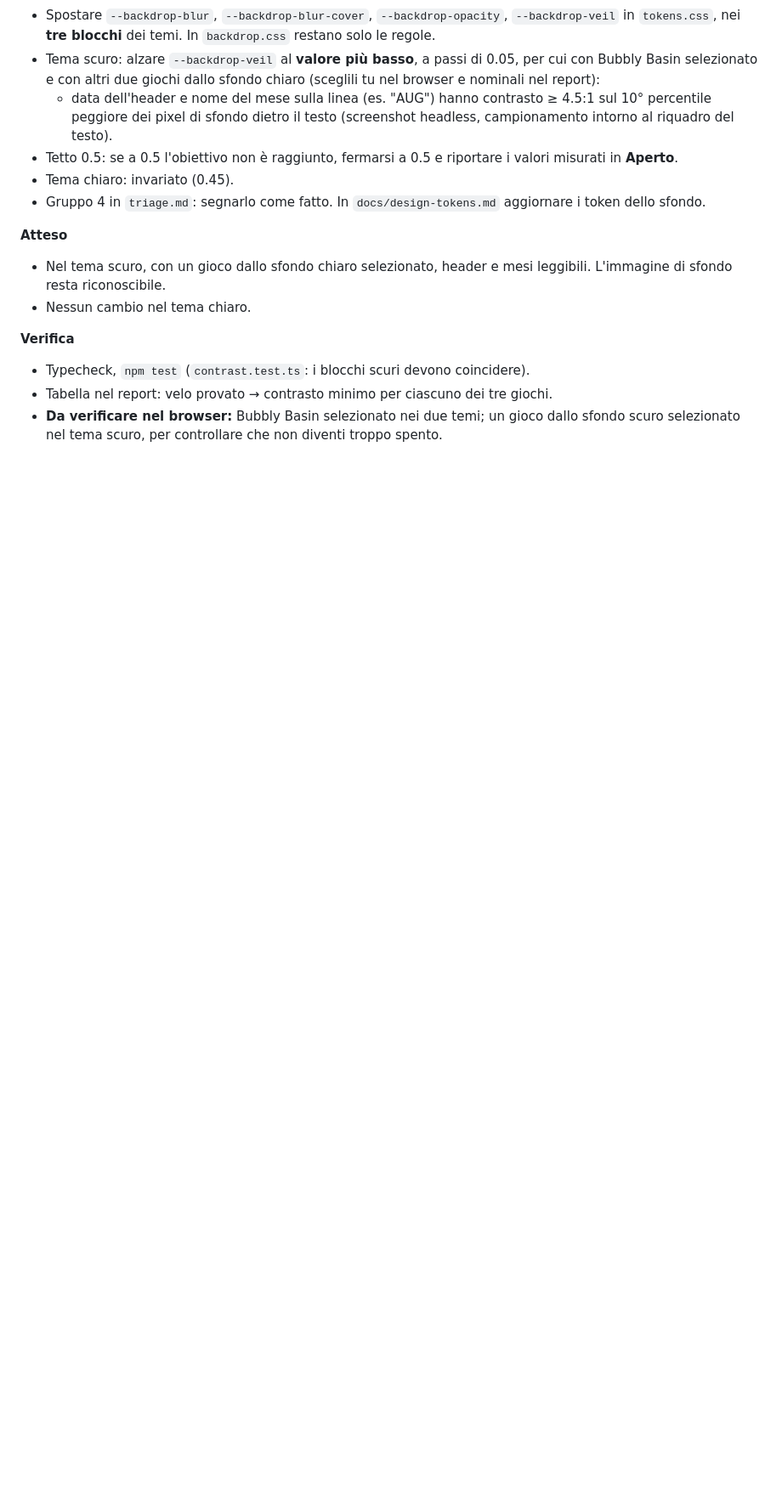
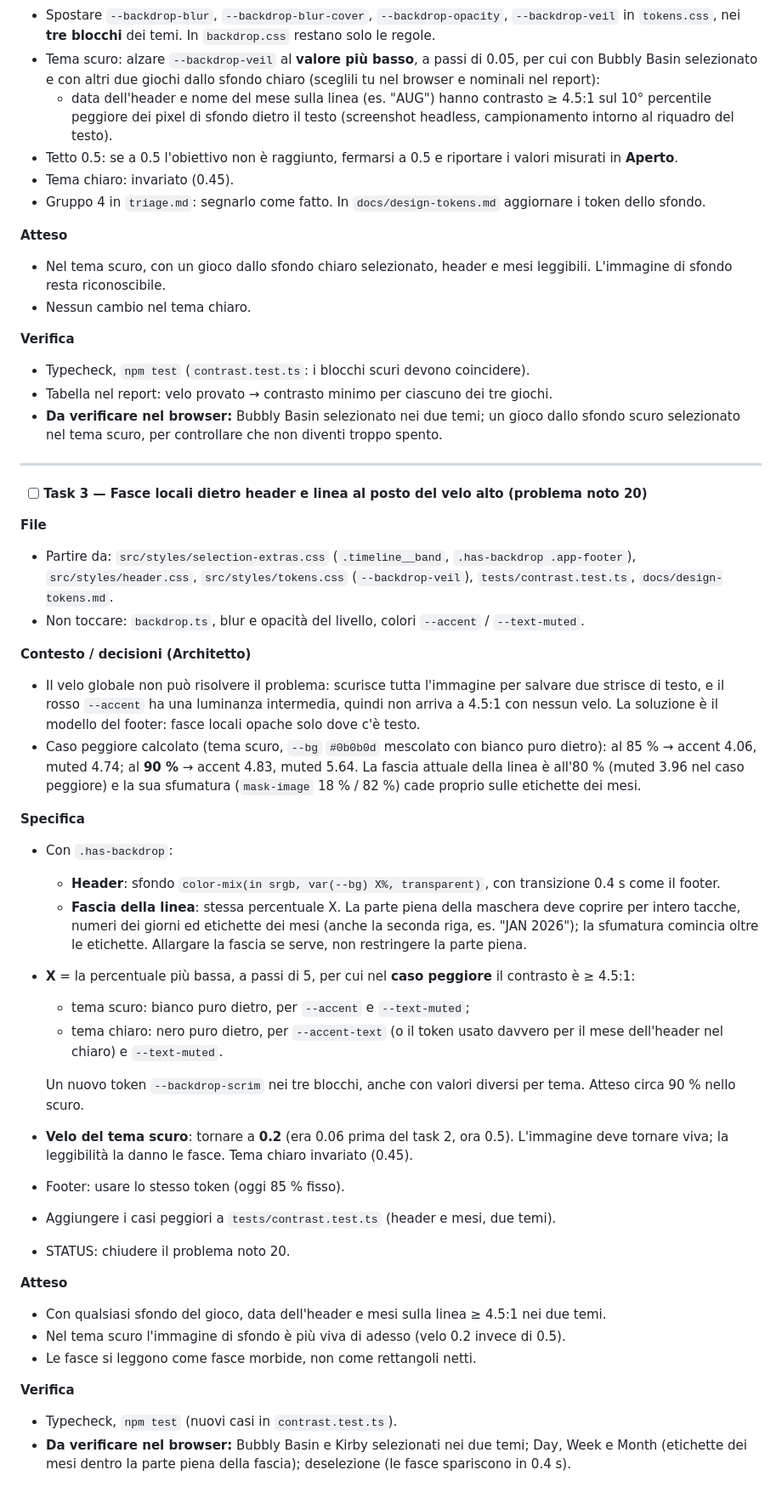
Before and after one commit to Kappadacqua/nintendo-release-timeline, a Markdown page: docs/tasks/polish.md, the part around the change. Shown at 85% size. Drawn GitHub-style; blank space fills up the shorter version.

Commit message:
Tasks: polish task 3 (local scrims), brief after backdrop tokens
Co-Authored-By: Claude Opus 5.5 <noreply@anthropic.com>

```diff
--- a/docs/tasks/polish.md
+++ b/docs/tasks/polish.md
@@ -65,3 +65,38 @@ Salvare in `docs/tasks/polish.md`. Lancio dal telefono: `Esegui il prossimo task
 - Typecheck, `npm test` (`contrast.test.ts`: i blocchi scuri devono coincidere).
 - Tabella nel report: velo provato → contrasto minimo per ciascuno dei tre giochi.
 - **Da verificare nel browser:** Bubbly Basin selezionato nei due temi; un gioco dallo sfondo scuro selezionato nel tema scuro, per controllare che non diventi troppo spento.
+
+---
+
+- [ ] **Task 3 — Fasce locali dietro header e linea al posto del velo alto (problema noto 20)**
+
+**File**
+- Partire da: `src/styles/selection-extras.css` (`.timeline__band`, `.has-backdrop .app-footer`), `src/styles/header.css`, `src/styles/tokens.css` (`--backdrop-veil`), `tests/contrast.test.ts`, `docs/design-tokens.md`.
+- Non toccare: `backdrop.ts`, blur e opacità del livello, colori `--accent` / `--text-muted`.
+
+**Contesto / decisioni (Architetto)**
+- Il velo globale non può risolvere il problema: scurisce tutta l'immagine per salvare due strisce di testo, e il rosso `--accent` ha una luminanza intermedia, quindi non arriva a 4.5:1 con nessun velo. La soluzione è il modello del footer: fasce locali opache solo dove c'è testo.
+- Caso peggiore calcolato (tema scuro, `--bg` `#0b0b0d` mescolato con bianco puro dietro): al 85 % → accent 4.06, muted 4.74; al **90 %** → accent 4.83, muted 5.64. La fascia attuale della linea è all'80 % (muted 3.96 nel caso peggiore) e la sua sfumatura (`mask-image` 18 % / 82 %) cade proprio sulle etichette dei mesi.
+
+**Specifica**
+- Con `.has-backdrop`:
+  - **Header**: sfondo `color-mix(in srgb, var(--bg) X%, transparent)`, con transizione 0.4 s come il footer.
+  - **Fascia della linea**: stessa percentuale X. La parte piena della maschera deve coprire per intero tacche, numeri dei giorni ed etichette dei mesi (anche la seconda riga, es. "JAN 2026"); la sfumatura comincia oltre le etichette. Allargare la fascia se serve, non restringere la parte piena.
+- **X** = la percentuale più bassa, a passi di 5, per cui nel **caso peggiore** il contrasto è ≥ 4.5:1:
+  - tema scuro: bianco puro dietro, per `--accent` e `--text-muted`;
+  - tema chiaro: nero puro dietro, per `--accent-text` (o il token usato davvero per il mese dell'header nel chiaro) e `--text-muted`.
+
+  Un nuovo token `--backdrop-scrim` nei tre blocchi, anche con valori diversi per tema. Atteso circa 90 % nello scuro.
+- **Velo del tema scuro**: tornare a **0.2** (era 0.06 prima del task 2, ora 0.5). L'immagine deve tornare viva; la leggibilità la danno le fasce. Tema chiaro invariato (0.45).
+- Footer: usare lo stesso token (oggi 85 % fisso).
+- Aggiungere i casi peggiori a `tests/contrast.test.ts` (header e mesi, due temi).
+- STATUS: chiudere il problema noto 20.
+
+**Atteso**
+- Con qualsiasi sfondo del gioco, data dell'header e mesi sulla linea ≥ 4.5:1 nei due temi.
+- Nel tema scuro l'immagine di sfondo è più viva di adesso (velo 0.2 invece di 0.5).
+- Le fasce si leggono come fasce morbide, non come rettangoli netti.
+
+**Verifica**
+- Typecheck, `npm test` (nuovi casi in `contrast.test.ts`).
+- **Da verificare nel browser:** Bubbly Basin e Kirby selezionati nei due temi; Day, Week e Month (etichette dei mesi dentro la parte piena della fascia); deselezione (le fasce spariscono in 0.4 s).
```
Also changed, not shown: docs/AGENT-BRIEF.md (+2 -2 lines).
